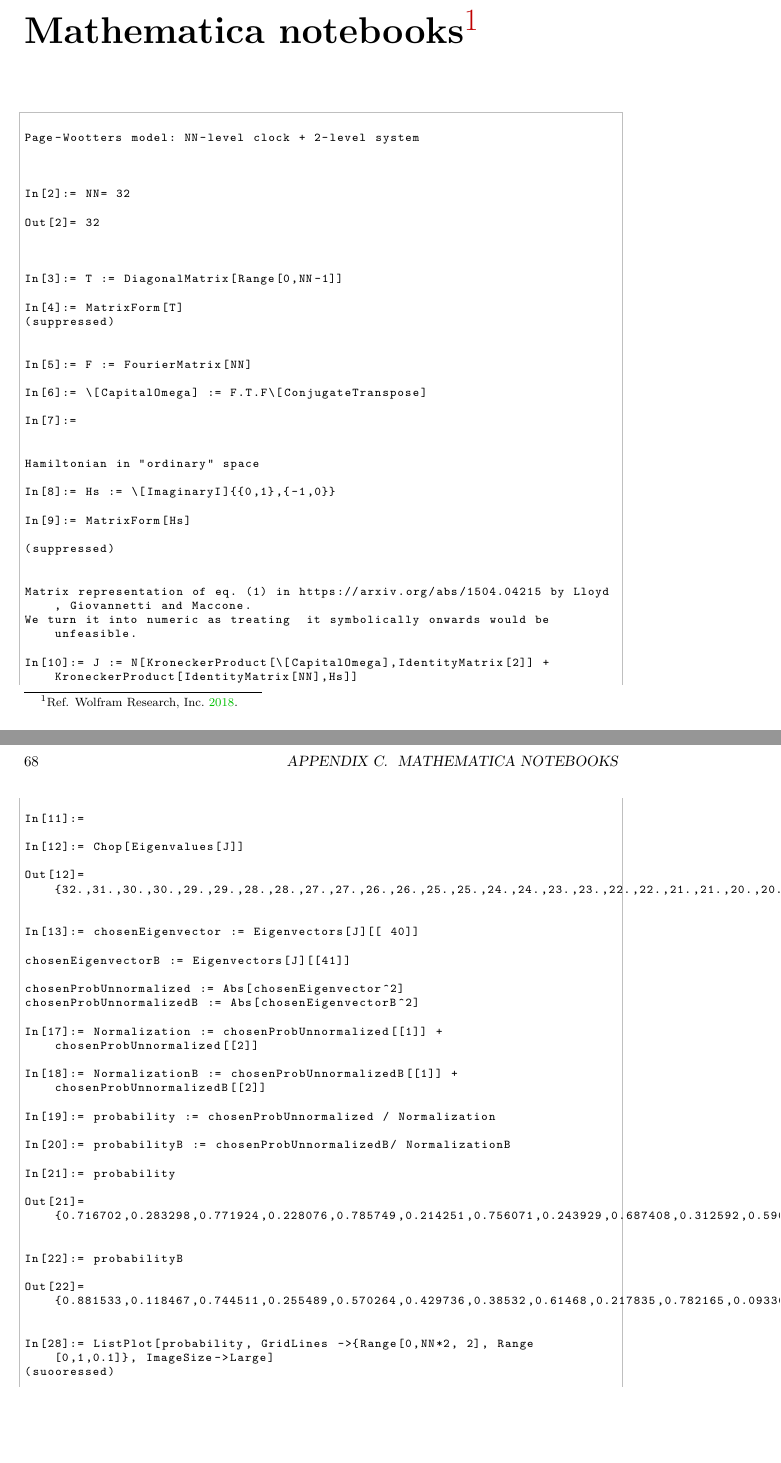
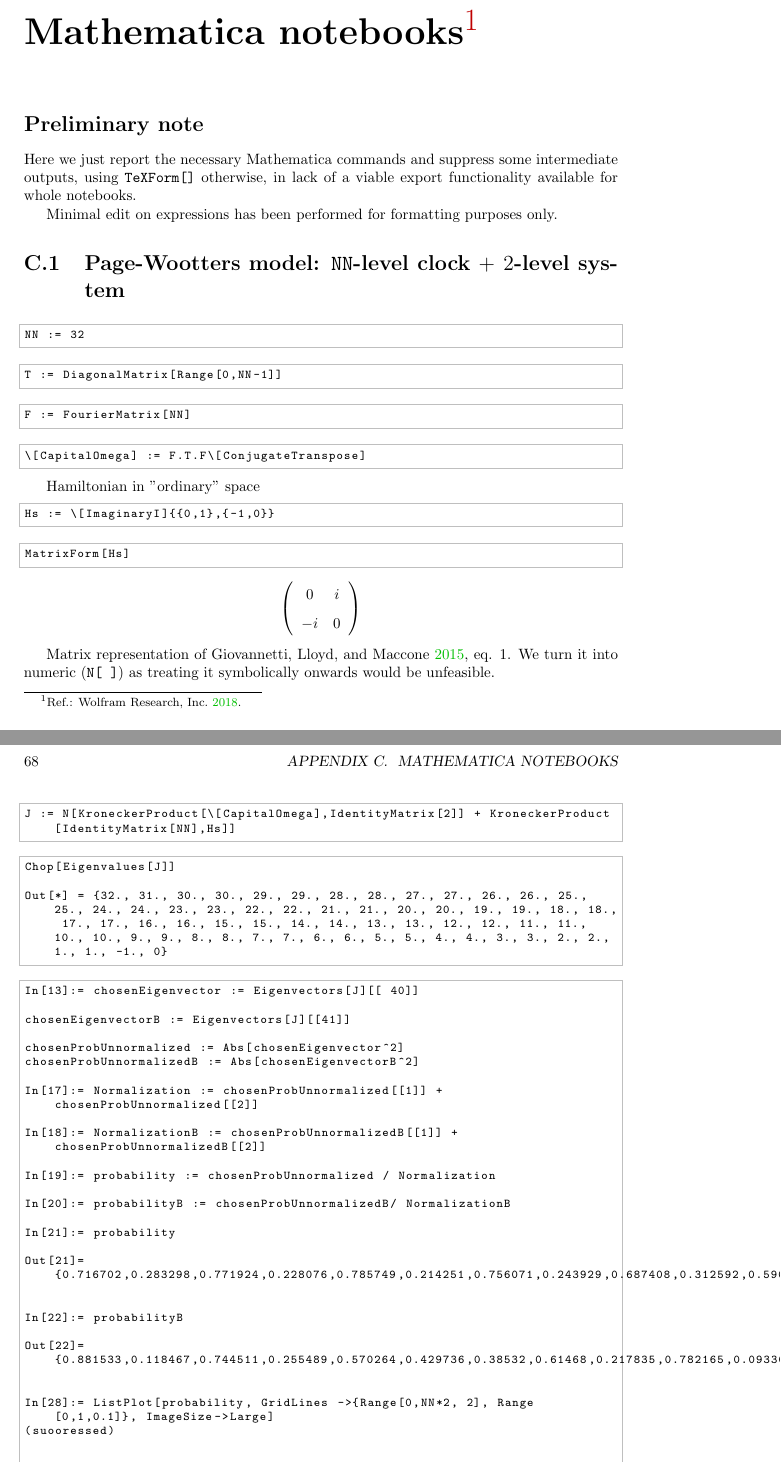
Before and after one commit to gderosa/timeq, a LaTeX thesis (tex/main.tex, which reads tex/appendix/nb/wolfram/n-level.tex, tex/appendix/nb/wolfram/pre.tex): two parts of pages 67 and 68 of 72, joined at a grey line, cut so that both start at the same text, the shorter picture padded with empty space. Compiled offline with pdfLaTeX.

Commit message:
further Mathematica edit

```diff
--- a/tex/appendix/nb/wolfram/n-level.tex
+++ b/tex/appendix/nb/wolfram/n-level.tex
@@ -1,48 +1,48 @@
+\section{Page-Wootters model: \texttt{NN}-level clock $+$ $2$-level system}
+
 \begin{lstlisting}
+NN := 32
+\end{lstlisting}
 
-Page-Wootters model: NN-level clock + 2-level system
+\begin{lstlisting}
+T := DiagonalMatrix[Range[0,NN-1]]
+\end{lstlisting}
 
+\begin{lstlisting}
+F := FourierMatrix[NN]
+\end{lstlisting}
 
-
-In[2]:= NN= 32
-
-Out[2]= 32
-
-
-
-In[3]:= T := DiagonalMatrix[Range[0,NN-1]]
-
-In[4]:= MatrixForm[T]
-(suppressed)
-
-
-In[5]:= F := FourierMatrix[NN]
-
-In[6]:= \[CapitalOmega] := F.T.F\[ConjugateTranspose]
-
-In[7]:=
-
+\begin{lstlisting}
+\[CapitalOmega] := F.T.F\[ConjugateTranspose]
+\end{lstlisting}
 
 Hamiltonian in "ordinary" space
+\begin{lstlisting}
+Hs := \[ImaginaryI]{{0,1},{-1,0}}
+\end{lstlisting}
+\begin{lstlisting}
+MatrixForm[Hs]
+\end{lstlisting}
+\[
+  \left(
+    \begin{array}{cc}
+     0 & i \\
+     -i & 0 \\
+    \end{array}
+    \right)
+\]
 
-In[8]:= Hs := \[ImaginaryI]{{0,1},{-1,0}}
+Matrix representation of \cite[eq. 1]{Lloyd:Time}.
+We turn it into numeric (\verb!N[ ]!) as treating  it symbolically onwards would be unfeasible.
+\begin{lstlisting}
+J := N[KroneckerProduct[\[CapitalOmega],IdentityMatrix[2]] + KroneckerProduct[IdentityMatrix[NN],Hs]]
+\end{lstlisting}
+\begin{lstlisting}
+Chop[Eigenvalues[J]]
 
-In[9]:= MatrixForm[Hs]
-
-(suppressed)
-
-
-Matrix representation of eq. (1) in https://arxiv.org/abs/1504.04215 by Lloyd, Giovannetti and Maccone.
-We turn it into numeric as treating  it symbolically onwards would be unfeasible.
-
-In[10]:= J := N[KroneckerProduct[\[CapitalOmega],IdentityMatrix[2]] + KroneckerProduct[IdentityMatrix[NN],Hs]]
-
-In[11]:=
-
-In[12]:= Chop[Eigenvalues[J]]
-
-Out[12]= {32.,31.,30.,30.,29.,29.,28.,28.,27.,27.,26.,26.,25.,25.,24.,24.,23.,23.,22.,22.,21.,21.,20.,20.,19.,19.,18.,18.,17.,17.,16.,16.,15.,15.,14.,14.,13.,13.,12.,12.,11.,11.,10.,10.,9.,9.,8.,8.,7.,7.,6.,6.,5.,5.,4.,4.,3.,3.,2.,2.,1.,1.,-1.,0}
-
+Out[*] = {32., 31., 30., 30., 29., 29., 28., 28., 27., 27., 26., 26., 25., 25., 24., 24., 23., 23., 22., 22., 21., 21., 20., 20., 19., 19., 18., 18., 17., 17., 16., 16., 15., 15., 14., 14., 13., 13., 12., 12., 11., 11., 10., 10., 9., 9., 8., 8., 7., 7., 6., 6., 5., 5., 4., 4., 3., 3., 2., 2., 1., 1., -1., 0}
+\end{lstlisting}
+\begin{lstlisting}
 In[13]:= chosenEigenvector := Eigenvectors[J][[ 40]]
 
 chosenEigenvectorB := Eigenvectors[J][[41]]
--- /dev/null
+++ b/tex/appendix/nb/wolfram/pre.tex
@@ -0,0 +1,9 @@
+\section*{Preliminary note}
+
+Here we just report the necessary Mathematica commands
+and suppress some intermediate outputs,
+using \verb#TeXForm[]# otherwise,
+in lack of a viable export functionality
+available for whole notebooks.
+
+Minimal edit on expressions has been performed for formatting purposes only.
--- a/tex/main.tex
+++ b/tex/main.tex
@@ -90,8 +90,9 @@
 \input{tex/appendix/nb/jupyter/moreva-vs-qm}
 
 \chapter[Mathematica notebooks]{Mathematica notebooks\footnote{
-  Ref. \cite{Wolfram}.
+  Ref.: \cite{Wolfram}.
 }}
+\input{tex/appendix/nb/wolfram/pre}
 \input{tex/appendix/nb/wolfram/n-level}
 
 % references
```
